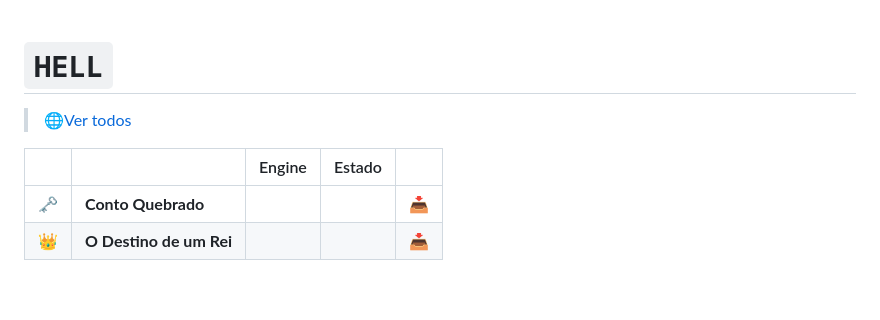
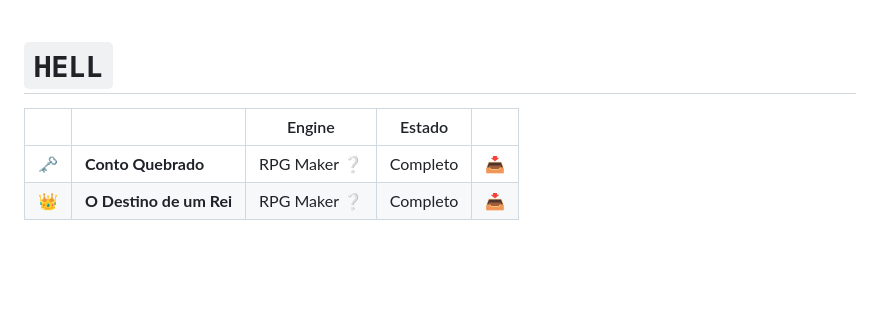
Before and after one commit to M4rcosBeck/GameList, a Markdown page: README.md, the part around one of its changes. Drawn GitHub-style; blank space fills up the shorter version.

```diff
--- a/README.md
+++ b/README.md
@@ -211,12 +210,11 @@
 <br>
 
 # `HELL`
-> 🌐[Ver todos]()
 
 |||Engine|Estado||
 |-|-|-|-|-|
-|🗝|**Conto Quebrado**|||[📥](https://samuwe-studios.itch.io/conto-quebrado)|
-|👑|**O Destino de um Rei**|||[📥](https://nelelelen.itch.io/o-destino-de-um-rei)|
+|🗝|**Conto Quebrado**|RPG Maker ❔|Completo|[📥](https://samuwe-studios.itch.io/conto-quebrado)|
+|👑|**O Destino de um Rei**|RPG Maker ❔|Completo|[📥](https://nelelelen.itch.io/o-destino-de-um-rei)|
 
 <br>
 
```
Also changed, not shown: other parts of README.md (+37 -38 lines).
